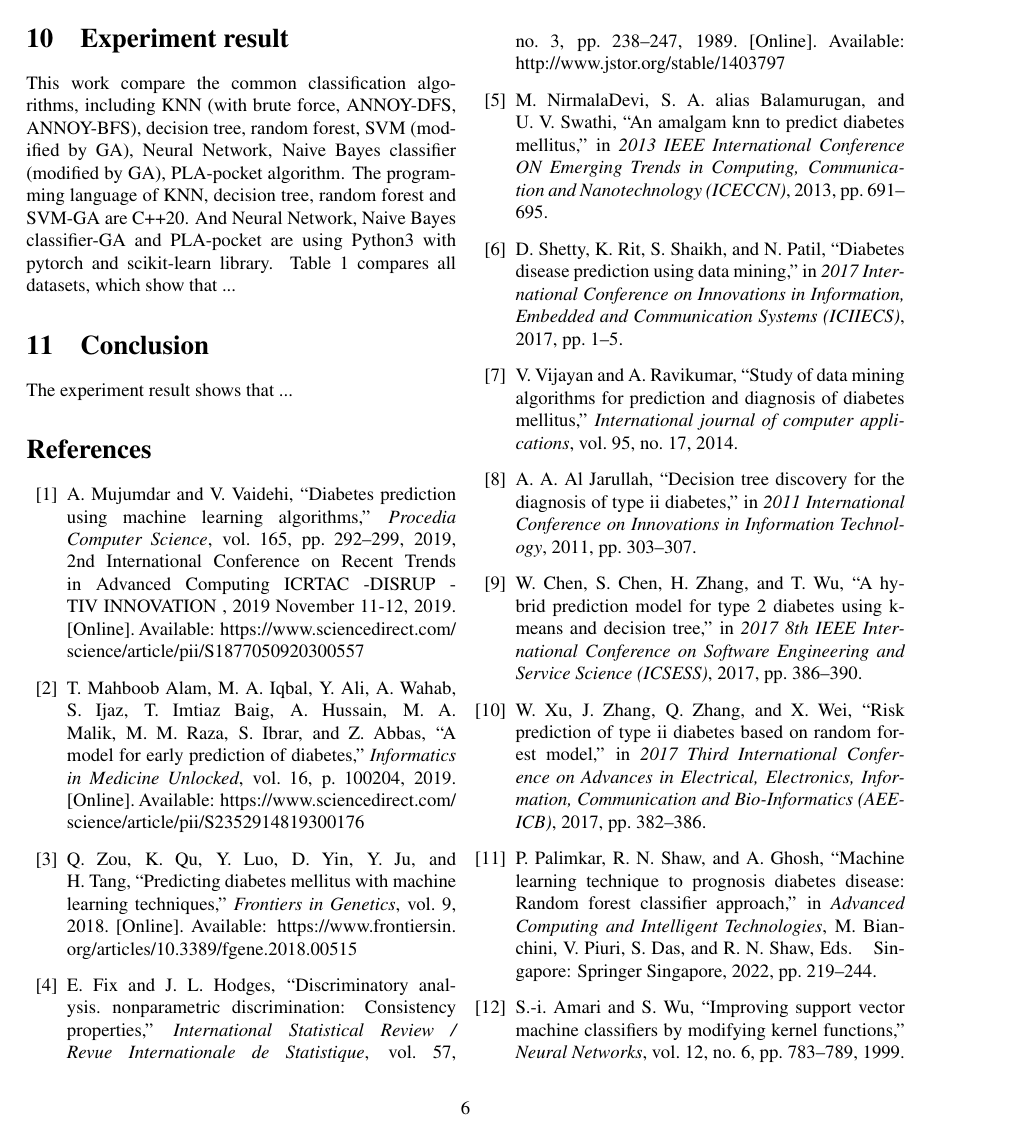
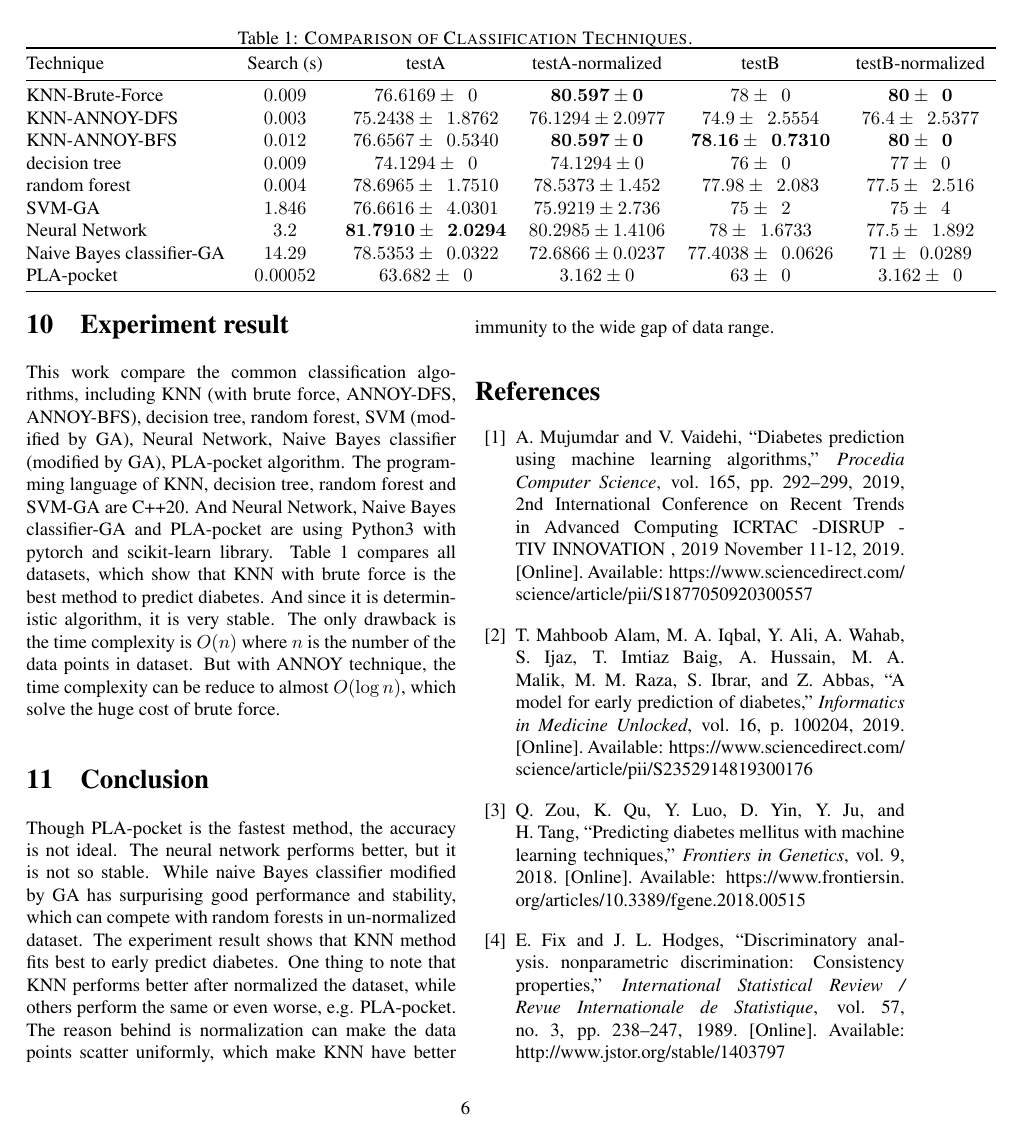
Before and after one commit to OEmiliatanO/CSE_data_mining, a LaTeX problem sheet (hw1/paper/main.tex): page 6 of 7. Compiled offline with pdfLaTeX.

Commit message:
update PLA experiment result

```diff
--- a/hw1/paper/main.tex
+++ b/hw1/paper/main.tex
@@ -298,11 +299,6 @@
   solution after $T$ iterations.
 
 \section{Experiment result}
-  This work compare the common classification algorithms, including KNN (with brute force, ANNOY-DFS, ANNOY-BFS), decision tree,
-  random forest, SVM (modified by GA), Neural Network, Naive Bayes classifier (modified by GA), PLA-pocket algorithm.
-  The programming language of KNN, decision tree, random forest and SVM-GA are C++20. And Neural Network, Naive Bayes classifier-GA
-  and PLA-pocket are using Python3 with pytorch and scikit-learn library.
-  Table \ref{table:overall} compares all datasets, which show that ...
   \begin{table*}[htb]
     %\normalsize
     %\centering
@@ -310,3 +306,13 @@
     \caption{\textsc{Comparison of Classification Techniques.}}
       \vspace{-\baselineskip}
     \begin{tabular}{@{}lccccccl@{}}\toprule
+    Technique & Search (s)       & testA                              & testA-normalized             & testB                          & testB-normalized \\ \midrule
+    KNN-Brute-Force  & $0.009$   & $76.6169 \pm \z{0}$                & $\bf{80.597 \pm 0}$          & $78 \pm \z{0}$                 & $\bf{80 \pm \z{0}}$\\
+    KNN-ANNOY-DFS    & $0.003$   & $75.2438 \pm \z{1.8762}$           & $76.1294 \pm 2.0977$         & $74.9 \pm \z{2.5554}$          & $76.4 \pm \z{2.5377}$\\
+    KNN-ANNOY-BFS    & $0.012$   & $76.6567 \pm \z{0.5340}$           & $\bf{80.597 \pm 0}$          & $\bf{78.16 \pm \z{0.7310}}$    & $\bf{80 \pm \z{0}}$\\
+    decision tree    & $0.009$   & $74.1294 \pm \z{0}$                & $74.1294 \pm 0$              & $76 \pm \z{0}$                 & $77 \pm \z{0}$\\
+    random forest    & $0.004$   & $78.6965 \pm \z{1.7510}$           & $78.5373 \pm 1.452$          & $77.98 \pm \z{2.083}$          & $77.5 \pm \z{2.516}$\\
+    SVM-GA           & $1.846$   & $76.6616 \pm \z{4.0301}$           & $75.9219 \pm 2.736$          & $75 \pm \z{2}$                 & $75 \pm \z{4}$\\
+    Neural Network   & $3.2$     & $\bf{81.7910 \pm \z{2.0294}}$      & $80.2985 \pm 1.4106$         & $78 \pm \z{1.6733}$            & $77.5 \pm \z{1.892}$\\
+    Naive Bayes classifier-GA  & $14.29$ & $78.5353 \pm \z{0.0322}$   & $72.6866 \pm 0.0237$         & $77.4038 \pm \z{0.0626}$       & $71 \pm \z{0.0289}$\\
+    PLA-pocket       & $0.00052$ & $63.682 \pm \z{0}$                 & $3.162 \pm 0$                & $63 \pm \z{0}$                 & $3.162 \pm \z{0}$\\ \midrule
@@ -325,9 +321,22 @@
     \label{table:overall}
       \vspace{-\baselineskip}
   \end{table*}
+  This work compare the common classification algorithms, including KNN (with brute force, ANNOY-DFS, ANNOY-BFS), decision tree,
+  random forest, SVM (modified by GA), Neural Network, Naive Bayes classifier (modified by GA), PLA-pocket algorithm.
+  The programming language of KNN, decision tree, random forest and SVM-GA are C++20. And Neural Network, Naive Bayes classifier-GA
+  and PLA-pocket are using Python3 with pytorch and scikit-learn library.
+  Table \ref{table:overall} compares all datasets, which show that KNN with brute force is the best method to predict
+  diabetes. And since it is deterministic algorithm, it is very stable. The only drawback is the time complexity is $O(n)$ where
+  $n$ is the number of the data points in dataset. But with ANNOY technique, the time complexity can be reduce to almost $O(\log n)$,
+  which solve the huge cost of brute force.
 
 \section{Conclusion}
-  The experiment result shows that ...
+  Though PLA-pocket is the fastest method, the accuracy is not ideal. The neural network performs better, but it is not so stable.
+  While naive Bayes classifier modified by GA has surpurising good performance and stability, which can compete with random forests
+  in un-normalized dataset. The experiment result shows that KNN method fits best to early predict diabetes.
+  One thing to note that KNN performs better after normalized the dataset, while others perform the same or even worse, e.g. PLA-pocket.
+  The reason behind is normalization can make the data points scatter uniformly, which make KNN have better immunity to the wide gap
+  of data range.
 \bibliographystyle{IEEEtran}
 \bibliography{main}
 \end{document}
```
Also changed, not shown: hw1/paper/main.pdf, hw1/paper/main.tex (15 more changed lines).
